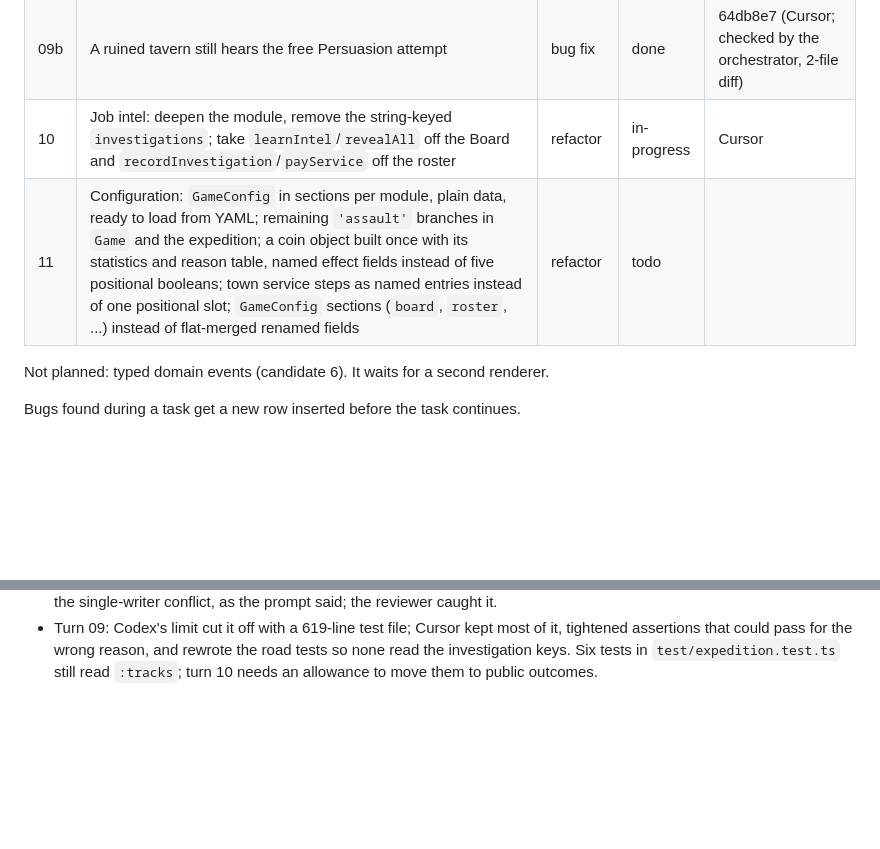
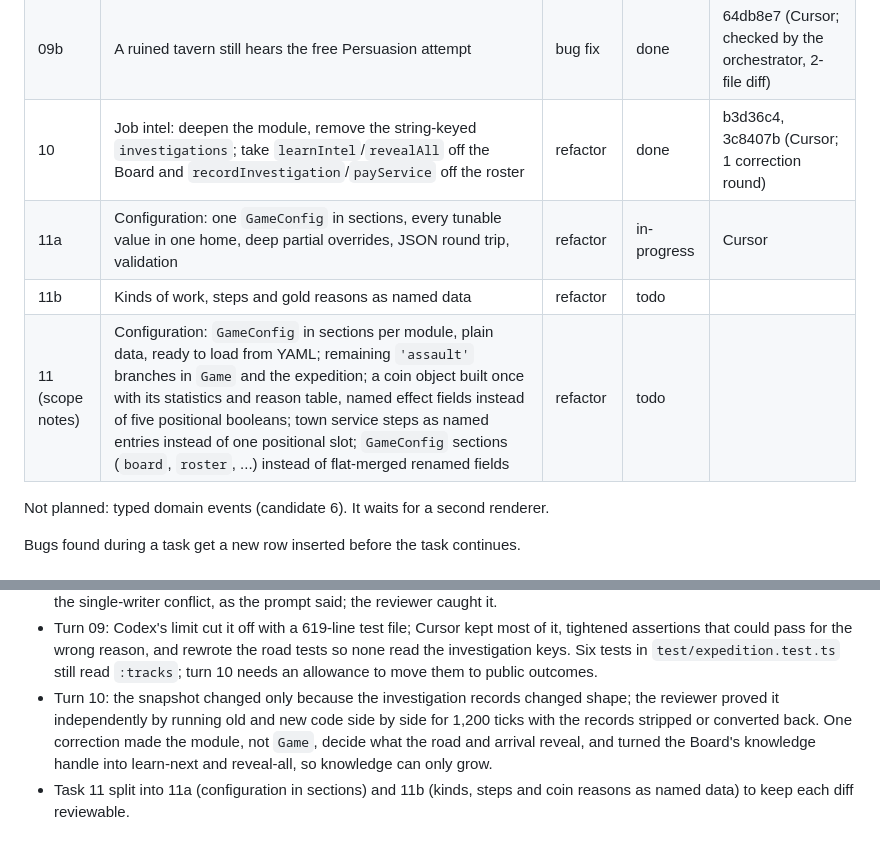
Before and after one commit to carloscasalar/d20-idle-town, a Markdown page: .scratch/architecture-flow/PLAN.md, 2 parts joined by grey strips. Drawn GitHub-style; blank space fills up the shorter version.

Commit message:
docs: close turn 10 and add the configuration turns
Co-Authored-By: Claude Opus 5.5 <noreply@anthropic.com>

```diff
--- a/.scratch/architecture-flow/PLAN.md
+++ b/.scratch/architecture-flow/PLAN.md
@@ -22,8 +22,10 @@ Status values: `todo`, `in-progress`, `done`, `blocked`.
 | 08 | Company roster module; town services as an ordered list of steps (removes `tryRetire`) | refactor | done | e6f1112, 8366971 (Codex; 1 correction round) |
 | 09 | Job intel: characterisation tests (investigation, divination, reading the road) | tests | done | 77ee846, 57918d4 (Codex, then Cursor; 1 correction round) |
 | 09b | A ruined tavern still hears the free Persuasion attempt | bug fix | done | 64db8e7 (Cursor; checked by the orchestrator, 2-file diff) |
-| 10 | Job intel: deepen the module, remove the string-keyed `investigations`; take `learnIntel`/`revealAll` off the Board and `recordInvestigation`/`payService` off the roster | refactor | in-progress | Cursor |
-| 11 | Configuration: `GameConfig` in sections per module, plain data, ready to load from YAML; remaining `'assault'` branches in `Game` and the expedition; a coin object built once with its statistics and reason table, named effect fields instead of five positional booleans; town service steps as named entries instead of one positional slot; `GameConfig` sections (`board`, `roster`, ...) instead of flat-merged renamed fields | refactor | todo | |
+| 10 | Job intel: deepen the module, remove the string-keyed `investigations`; take `learnIntel`/`revealAll` off the Board and `recordInvestigation`/`payService` off the roster | refactor | done | b3d36c4, 3c8407b (Cursor; 1 correction round) |
+| 11a | Configuration: one `GameConfig` in sections, every tunable value in one home, deep partial overrides, JSON round trip, validation | refactor | in-progress | Cursor |
+| 11b | Kinds of work, steps and gold reasons as named data | refactor | todo | |
+| 11 (scope notes) | Configuration: `GameConfig` in sections per module, plain data, ready to load from YAML; remaining `'assault'` branches in `Game` and the expedition; a coin object built once with its statistics and reason table, named effect fields instead of five positional booleans; town service steps as named entries instead of one positional slot; `GameConfig` sections (`board`, `roster`, ...) instead of flat-merged renamed fields | refactor | todo | |
 
 Not planned: typed domain events (candidate 6). It waits for a second renderer.
 
@@ -62,3 +64,5 @@ Bugs found during a task get a new row inserted before the task continues.
 - Turn 07 correction: not sent to a reviewer again. It was a list of seven named mutations, and Codex reported checking 13 targeted mutations in a temporary copy; the one source change is a single export. Saving a review where the correction is a closed checklist.
 - Turn 08: first review failed on second doors (exported `mergeParties`/`buryDead`/`disbandCompany`, the expedition disbanding through a wrapper, an import cycle hidden by a workaround file). One correction with a test-edit allowance closed them; the second review read every edited test and passed. The implementer did not stop and report when it hit the single-writer conflict, as the prompt said; the reviewer caught it.
 - Turn 09: Codex's limit cut it off with a 619-line test file; Cursor kept most of it, tightened assertions that could pass for the wrong reason, and rewrote the road tests so none read the investigation keys. Six tests in `test/expedition.test.ts` still read `:tracks`; turn 10 needs an allowance to move them to public outcomes.
+- Turn 10: the snapshot changed only because the investigation records changed shape; the reviewer proved it independently by running old and new code side by side for 1,200 ticks with the records stripped or converted back. One correction made the module, not `Game`, decide what the road and arrival reveal, and turned the Board's knowledge handle into learn-next and reveal-all, so knowledge can only grow.
+- Task 11 split into 11a (configuration in sections) and 11b (kinds, steps and coin reasons as named data) to keep each diff reviewable.
```
Also changed, not shown: 1 other file.
